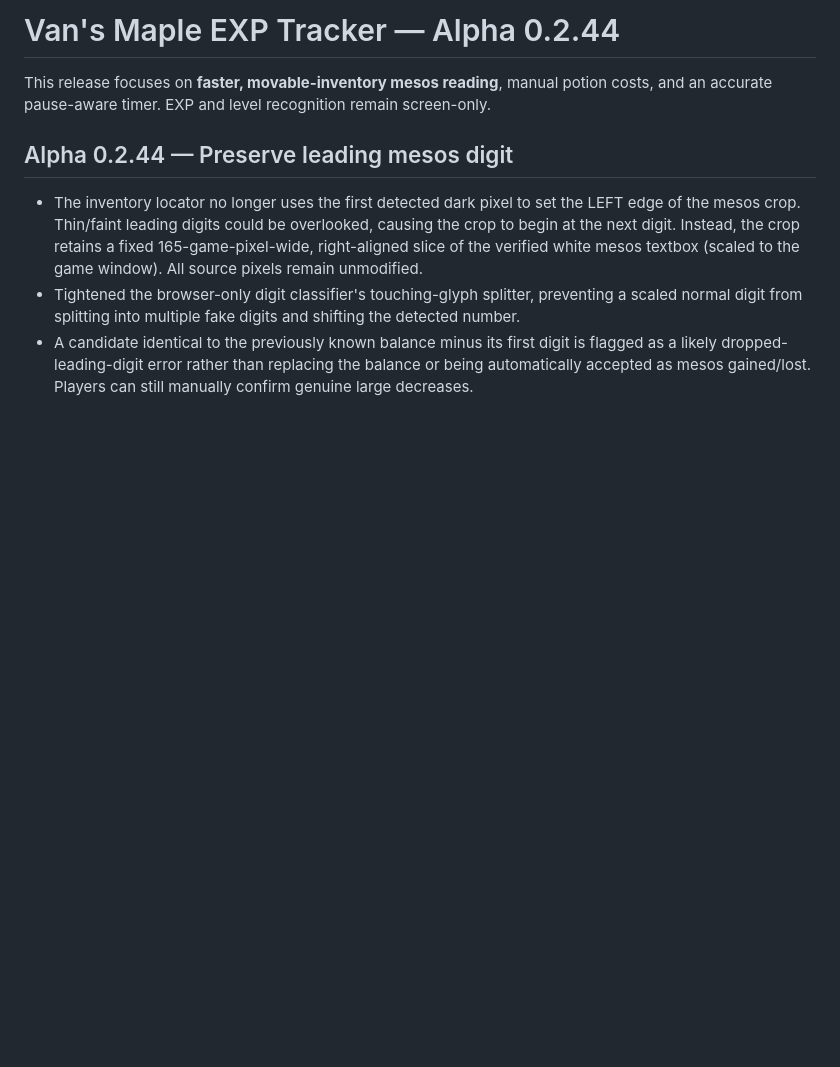
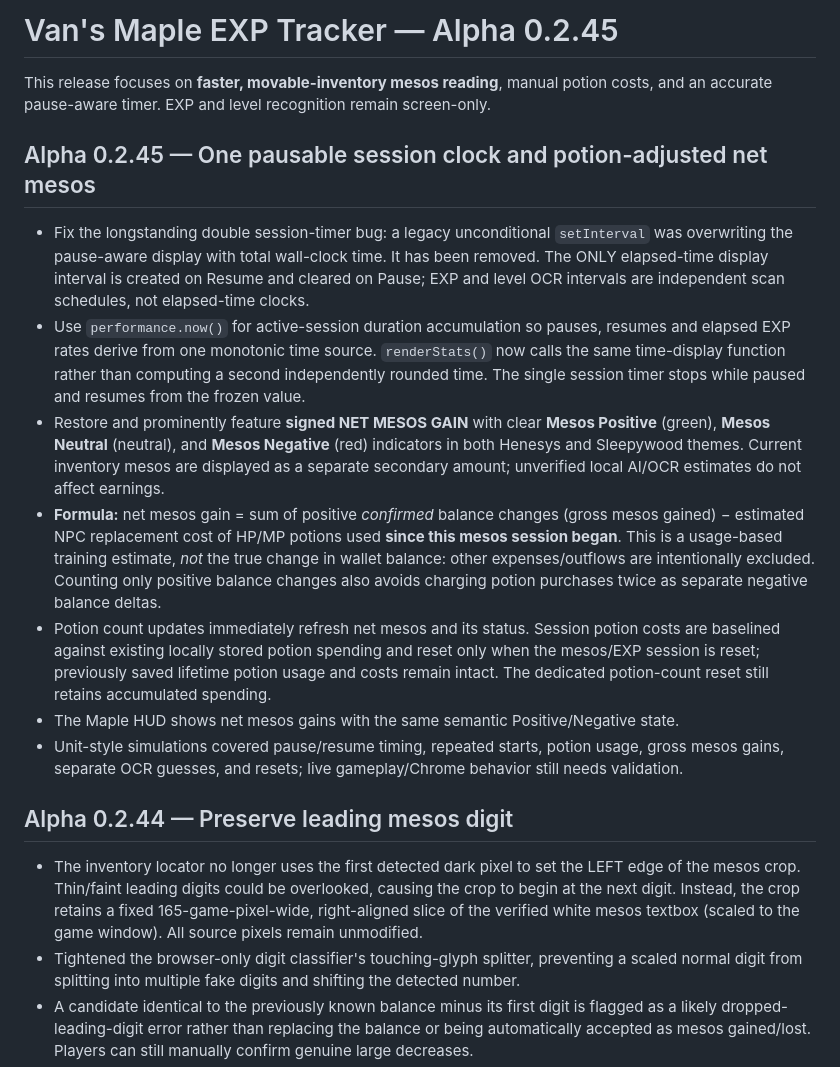
Before and after one commit to abonifacio517/maple-exp-tracker, a Markdown page: README.md, the part around the change. Rendered like a GitHub page; blank space fills up the shorter version.

Commit message:
Document Alpha 0.2.45 single pause-resume clock and signed potion-adjusted net mesos

```diff
--- a/README.md
+++ b/README.md
@@ -1,6 +1,16 @@
-# Van's Maple EXP Tracker — Alpha 0.2.44
+# Van's Maple EXP Tracker — Alpha 0.2.45
 
 This release focuses on **faster, movable-inventory mesos reading**, manual potion costs, and an accurate pause-aware timer. EXP and level recognition remain screen-only.
+
+## Alpha 0.2.45 — One pausable session clock and potion-adjusted net mesos
+
+- Fix the longstanding double session-timer bug: a legacy unconditional `setInterval` was overwriting the pause-aware display with total wall-clock time. It has been removed. The ONLY elapsed-time display interval is created on Resume and cleared on Pause; EXP and level OCR intervals are independent scan schedules, not elapsed-time clocks.
+- Use `performance.now()` for active-session duration accumulation so pauses, resumes and elapsed EXP rates derive from one monotonic time source. `renderStats()` now calls the same time-display function rather than computing a second independently rounded time. The single session timer stops while paused and resumes from the frozen value.
+- Restore and prominently feature **signed NET MESOS GAIN** with clear **Mesos Positive** (green), **Mesos Neutral** (neutral), and **Mesos Negative** (red) indicators in both Henesys and Sleepywood themes. Current inventory mesos are displayed as a separate secondary amount; unverified local AI/OCR estimates do not affect earnings.
+- **Formula:** net mesos gain = sum of positive *confirmed* balance changes (gross mesos gained) − estimated NPC replacement cost of HP/MP potions used **since this mesos session began**. This is a usage-based training estimate, *not* the true change in wallet balance: other expenses/outflows are intentionally excluded. Counting only positive balance changes also avoids charging potion purchases twice as separate negative balance deltas.
+- Potion count updates immediately refresh net mesos and its status. Session potion costs are baselined against existing locally stored potion spending and reset only when the mesos/EXP session is reset; previously saved lifetime potion usage and costs remain intact. The dedicated potion-count reset still retains accumulated spending.
+- The Maple HUD shows net mesos gains with the same semantic Positive/Negative state.
+- Unit-style simulations covered pause/resume timing, repeated starts, potion usage, gross mesos gains, separate OCR guesses, and resets; live gameplay/Chrome behavior still needs validation.
 
 ## Alpha 0.2.44 — Preserve leading mesos digit
 
```
